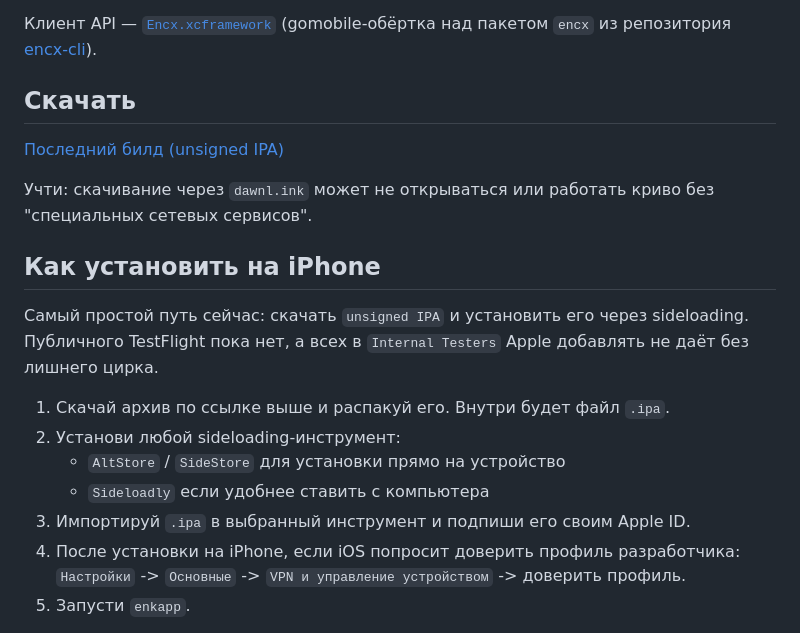
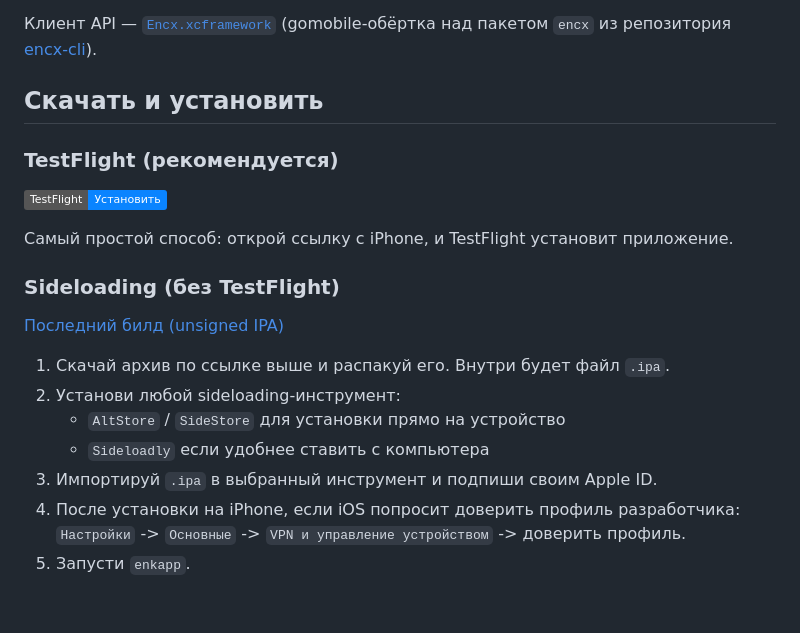
Before and after one commit to skrashevich/enkapp, a Markdown page: README.md, the part around one of its changes. Drawn GitHub-style; badges without logos; blank space fills up the shorter version.

Commit message:
Add TestFlight link and restructure install section

```diff
--- a/README.md
+++ b/README.md
@@ -8,21 +9,23 @@
 
 Клиент API — [`Encx.xcframework`](https://github.com/skrashevich/encx-cli) (gomobile-обёртка над пакетом `encx` из репозитория [encx-cli](https://github.com/skrashevich/encx-cli)).
 
-## Скачать
+## Скачать и установить
+
+### TestFlight (рекомендуется)
+
+[![Download TestFlight](https://img.shields.io/badge/TestFlight-Установить-0A84FF?logo=apple)](https://testflight.apple.com/join/QVfQ5Hzf)
+
+Самый простой способ: открой ссылку с iPhone, и TestFlight установит приложение.
+
+### Sideloading (без TestFlight)
 
 [Последний билд (unsigned IPA)](https://dawnl.ink/skrashevich/enkapp/workflows/ios-unsigned-ipa/main/encx-cli-unsigned-ipa)
-
-Учти: скачивание через `dawnl.ink` может не открываться или работать криво без "специальных сетевых сервисов".
-
-## Как установить на iPhone
-
-Самый простой путь сейчас: скачать `unsigned IPA` и установить его через sideloading. Публичного TestFlight пока нет, а всех в `Internal Testers` Apple добавлять не даёт без лишнего цирка.
 
 1. Скачай архив по ссылке выше и распакуй его. Внутри будет файл `.ipa`.
 2. Установи любой sideloading-инструмент:
    - `AltStore` / `SideStore` для установки прямо на устройство
    - `Sideloadly` если удобнее ставить с компьютера
-3. Импортируй `.ipa` в выбранный инструмент и подпиши его своим Apple ID.
+3. Импортируй `.ipa` в выбранный инструмент и подпиши своим Apple ID.
 4. После установки на iPhone, если iOS попросит доверить профиль разработчика:
    `Настройки` -> `Основные` -> `VPN и управление устройством` -> доверить профиль.
 5. Запусти `enkapp`.
```
Also changed, not shown: other parts of README.md (+1 -0 lines).
